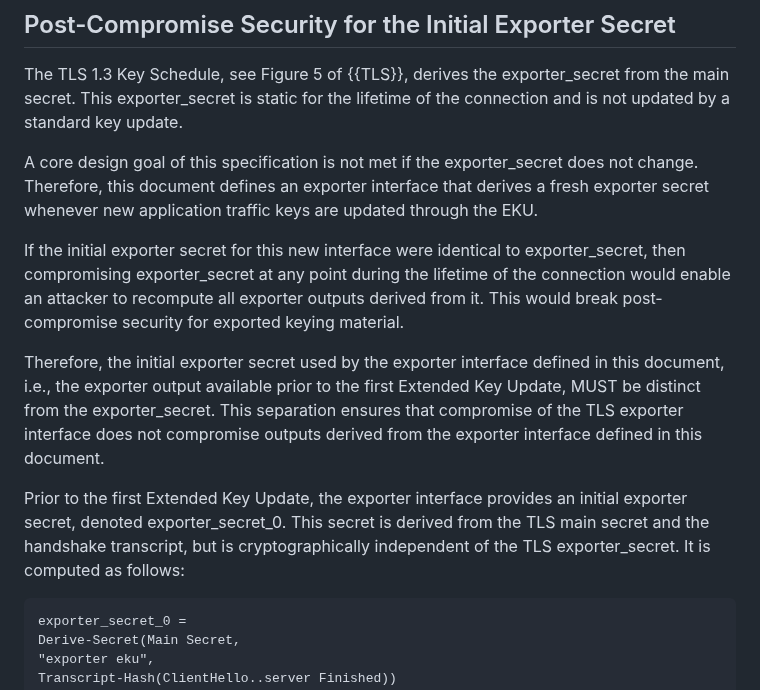
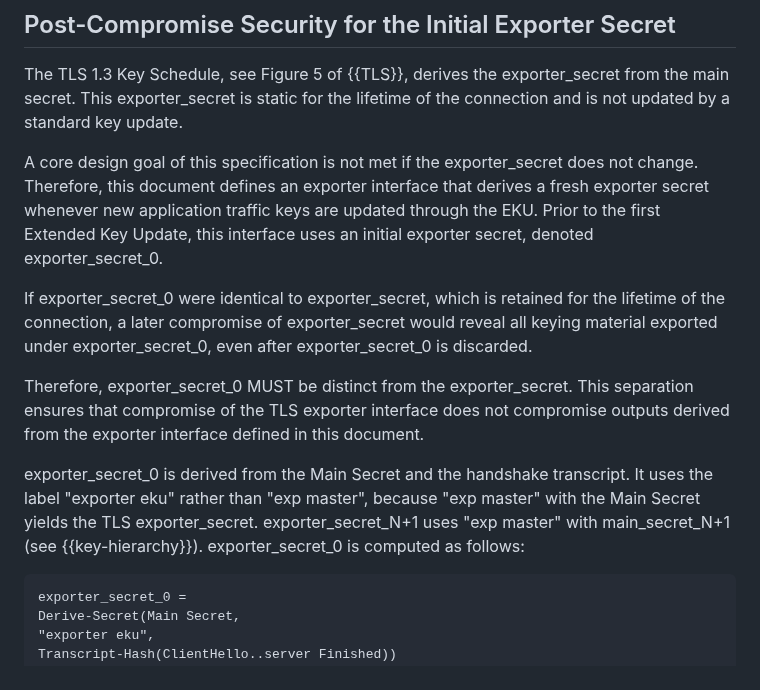
Before and after one commit to tlswg/tls-key-update, a Markdown page: draft-ietf-tls-extended-key-update.md, the part around the change. Rendered like a GitHub page.

Commit message:
Address issue 127 and other pending issues
https://github.com/tlswg/tls-key-update/issues/127

```diff
--- a/draft-ietf-tls-extended-key-update.md
+++ b/draft-ietf-tls-extended-key-update.md
@@ -815,23 +815,23 @@ exporter_secret is static for the lifetime of the connection and is not updated
 
 A core design goal of this specification is not met if the exporter_secret does not change.
 Therefore, this document defines an exporter interface that derives a fresh exporter secret
-whenever new application traffic keys are updated through the EKU.
+whenever new application traffic keys are updated through the EKU. Prior to the first
+Extended Key Update, this interface uses an initial exporter secret, denoted
+exporter_secret_0.
 
-If the initial exporter secret for this new interface were identical to exporter_secret,
-then compromising exporter_secret at any point during the lifetime of the connection
-would enable an attacker to recompute all exporter outputs derived from it.
-This would break post-compromise security for exported keying material.
+If exporter_secret_0 were identical to exporter_secret, which is retained
+for the lifetime of the connection, a later compromise of exporter_secret
+would reveal all keying material exported under exporter_secret_0, even
+after exporter_secret_0 is discarded.
 
-Therefore, the initial exporter secret used by the exporter interface defined in
-this document, i.e., the exporter output available prior to the first Extended
-Key Update, MUST be distinct from the exporter_secret. This separation
+Therefore, exporter_secret_0 MUST be distinct from the exporter_secret. This separation
 ensures that compromise of the TLS exporter interface does not compromise outputs
 derived from the exporter interface defined in this document.
 
-Prior to the first Extended Key Update, the exporter interface provides an
-initial exporter secret, denoted exporter_secret_0. This secret is derived
-from the TLS main secret and the handshake transcript, but is cryptographically
-independent of the TLS exporter_secret. It is computed as follows:
+exporter_secret_0 is derived from the Main Secret and the handshake transcript. It uses
+the label "exporter eku" rather than "exp master", because "exp master" with the Main
+Secret yields the TLS exporter_secret. exporter_secret_N+1 uses "exp master" with
+main_secret_N+1 (see {{key-hierarchy}}). exporter_secret_0 is computed as follows:
 
 ~~~~
 exporter_secret_0 =
```
